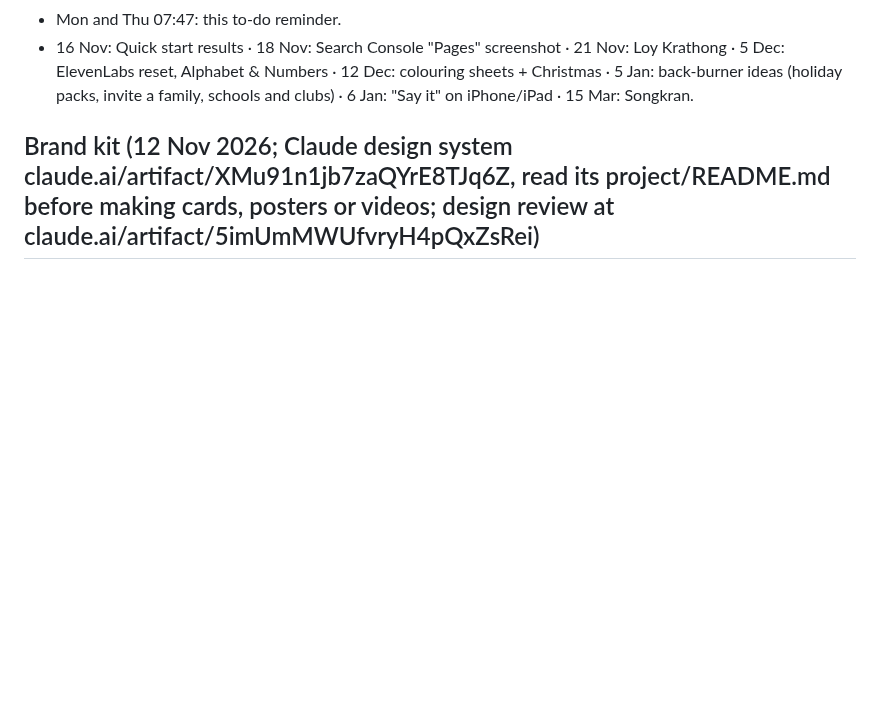
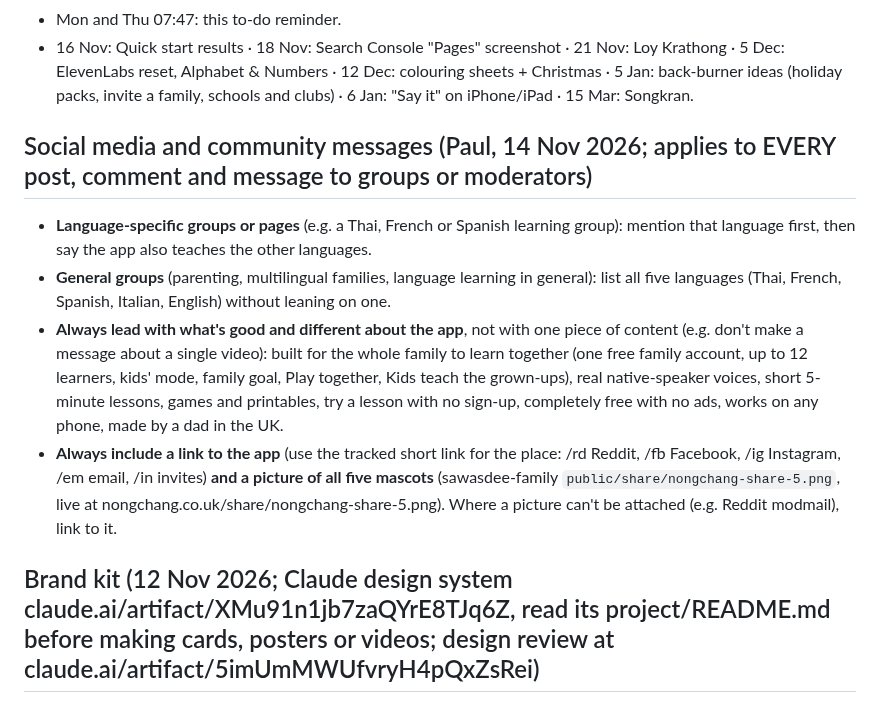
Before and after one commit to jeeveswooster2006/sawasdee-thai, a Markdown page: CLAUDE.md, the part around the change. Drawn GitHub-style; blank space fills up the shorter version.

Commit message:
Rule: how to write social and community messages (Paul)
Co-Authored-By: Claude Opus 5.5 <noreply@anthropic.com>
Claude-Session: https://claude.ai/code/session_01R1deoXLHkVGGj41yC54ME7

```diff
--- a/CLAUDE.md
+++ b/CLAUDE.md
@@ -28,6 +28,12 @@ Tick items off here (move to the right section's notes) as they're done; add new
 - Every night 02:57: morning suggestions for Lovable credits.
 - Mon and Thu 07:47: this to-do reminder.
 - 16 Nov: Quick start results · 18 Nov: Search Console "Pages" screenshot · 21 Nov: Loy Krathong · 5 Dec: ElevenLabs reset, Alphabet & Numbers · 12 Dec: colouring sheets + Christmas · 5 Jan: back-burner ideas (holiday packs, invite a family, schools and clubs) · 6 Jan: "Say it" on iPhone/iPad · 15 Mar: Songkran.
+
+## Social media and community messages (Paul, 14 Nov 2026; applies to EVERY post, comment and message to groups or moderators)
+- **Language-specific groups or pages** (e.g. a Thai, French or Spanish learning group): mention that language first, then say the app also teaches the other languages.
+- **General groups** (parenting, multilingual families, language learning in general): list all five languages (Thai, French, Spanish, Italian, English) without leaning on one.
+- **Always lead with what's good and different about the app**, not with one piece of content (e.g. don't make a message about a single video): built for the whole family to learn together (one free family account, up to 12 learners, kids' mode, family goal, Play together, Kids teach the grown-ups), real native-speaker voices, short 5-minute lessons, games and printables, try a lesson with no sign-up, completely free with no ads, works on any phone, made by a dad in the UK.
+- **Always include a link to the app** (use the tracked short link for the place: /rd Reddit, /fb Facebook, /ig Instagram, /em email, /in invites) **and a picture of all five mascots** (sawasdee-family `public/share/nongchang-share-5.png`, live at nongchang.co.uk/share/nongchang-share-5.png). Where a picture can't be attached (e.g. Reddit modmail), link to it.
 
 ## Brand kit (12 Nov 2026; Claude design system claude.ai/artifact/XMu91n1jb7zaQYrE8TJq6Z, read its project/README.md before making cards, posters or videos; design review at claude.ai/artifact/5imUmMWUfvryH4pQxZsRei)
 - Use the app's colours for every new card, poster, GIF and video: temple teal #007767 (buttons, links), deep ink #123B37 (headings), mint paper #EEF5F0 (background), marigold #F2A024 (stars, highlights), lotus pink #E0507A (trim), soft mint #D3EFE7, cream #F6EFE0 (picture frames, ring #F3E2B0), sage grey #4F6B66 (small print). The dotted temple trim is teal, pink, marigold. Older cards used #127D6A and the first poster #1C8A7C; use the app colours from now on (reprint the poster with them next time).
```
